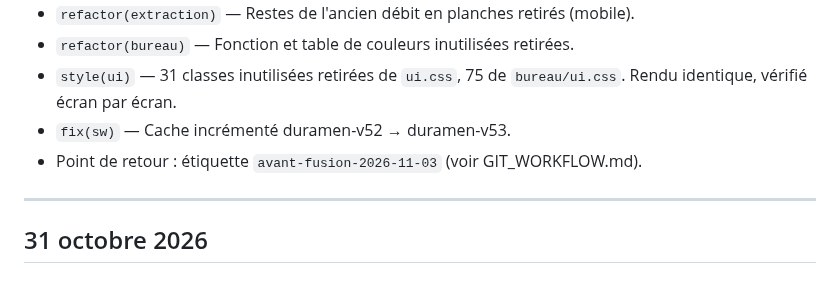
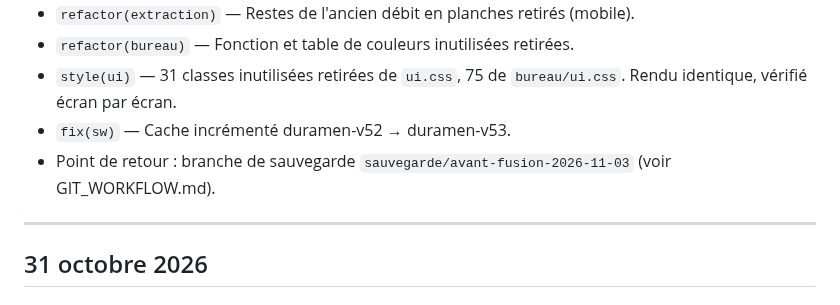
Before and after one commit to TroncCommun-Duramen/duramen, a Markdown page: Docs/CHANGELOG.md, the part around the change. Drawn GitHub-style.

```diff
--- a/Docs/CHANGELOG.md
+++ b/Docs/CHANGELOG.md
@@ -16,7 +16,7 @@
 - `refactor(bureau)` — Fonction et table de couleurs inutilisées retirées.
 - `style(ui)` — 31 classes inutilisées retirées de `ui.css`, 75 de `bureau/ui.css`. Rendu identique, vérifié écran par écran.
 - `fix(sw)` — Cache incrémenté duramen-v52 → duramen-v53.
-- Point de retour : étiquette `avant-fusion-2026-11-03` (voir GIT_WORKFLOW.md).
+- Point de retour : branche de sauvegarde `sauvegarde/avant-fusion-2026-11-03` (voir GIT_WORKFLOW.md).
 
 ---
 
```
Also changed, not shown: Docs/GIT_WORKFLOW.md (+4 -4 lines), Docs/TASKS.md (+1 -1 lines).
